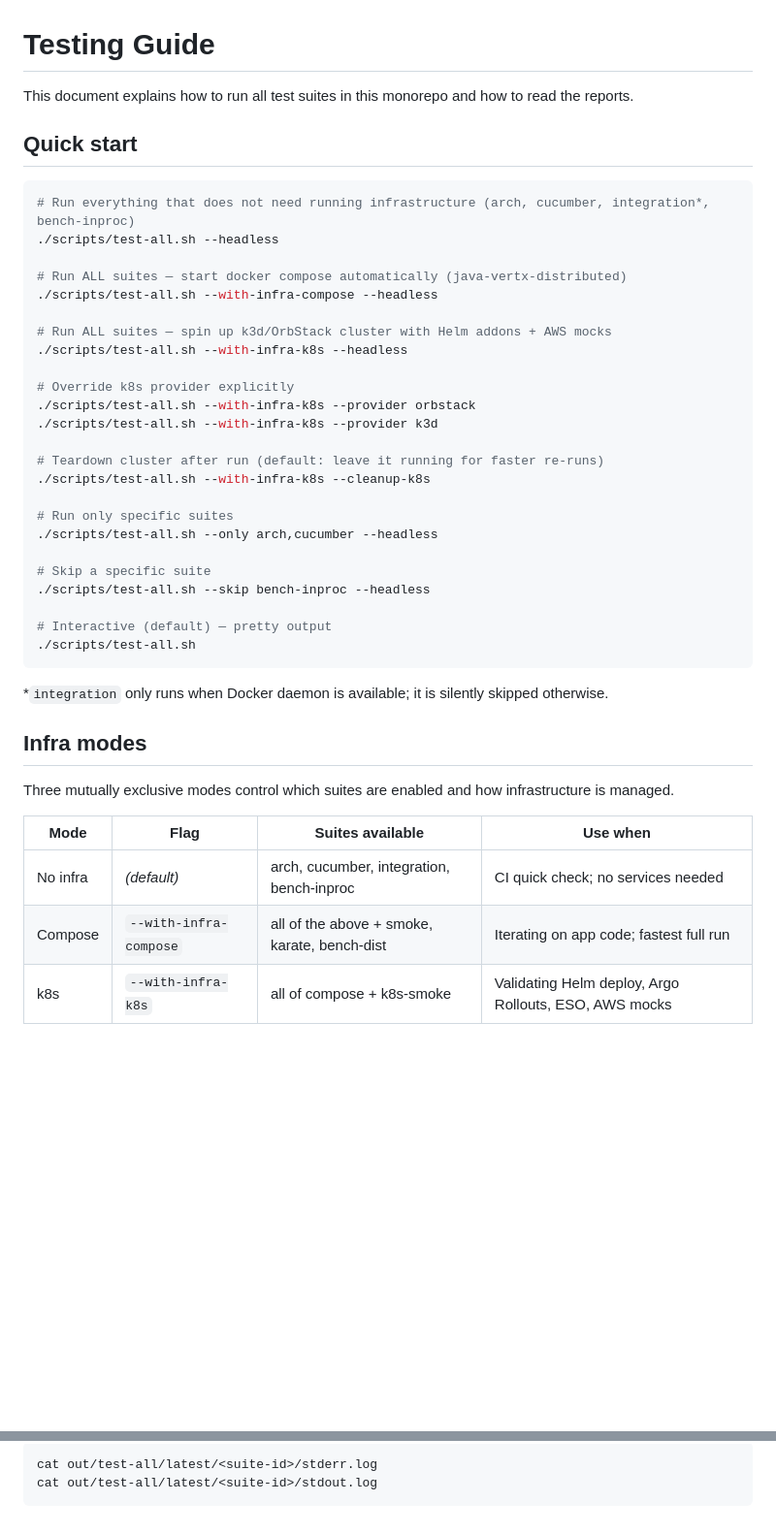
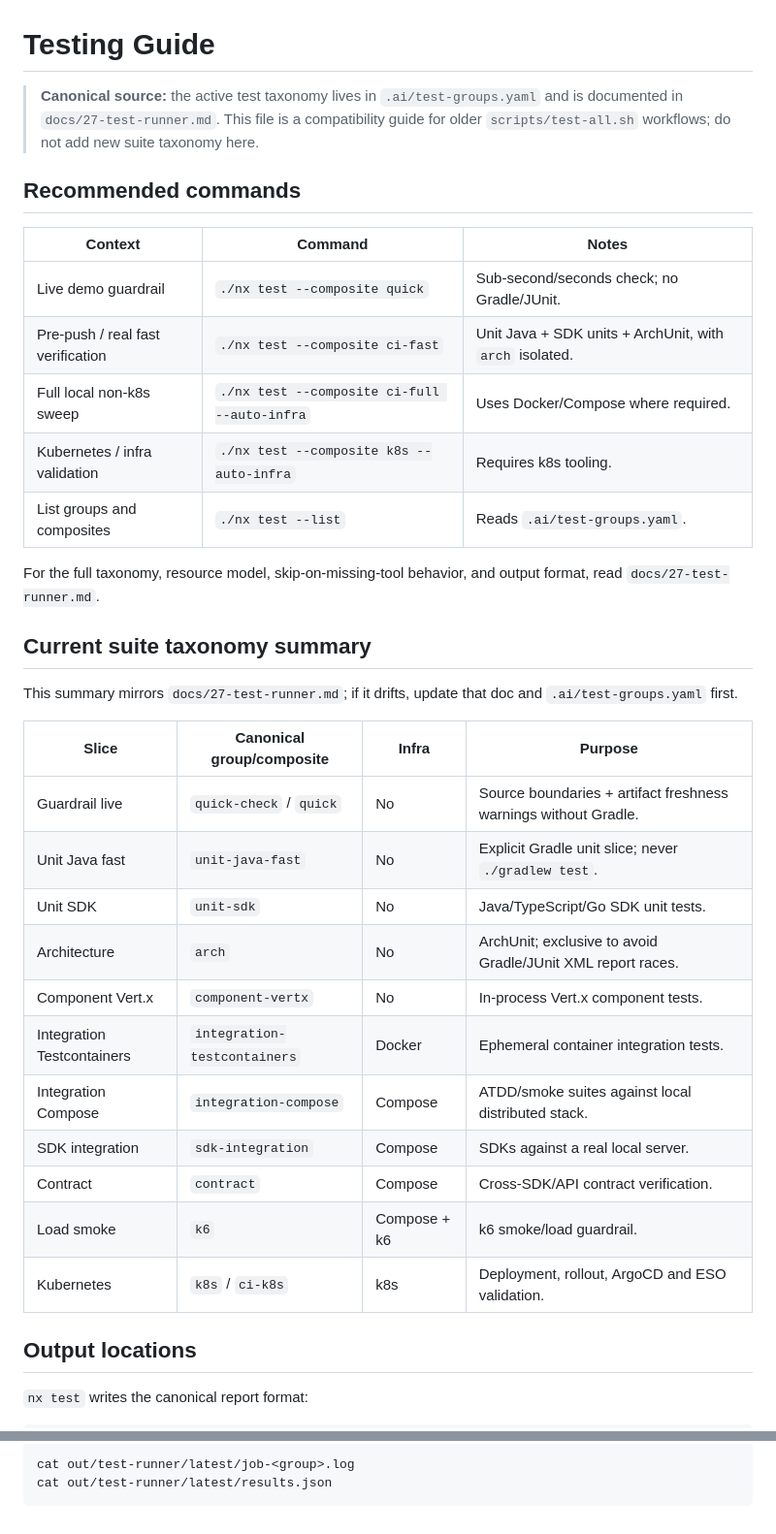
Before and after one commit to MatiasNAmendola/real-time-risk-lab, a Markdown page: scripts/TESTING.md, 2 parts joined by grey strips. Shown at 97% size. Drawn GitHub-style; blank space fills up the shorter version.

````diff
--- a/scripts/TESTING.md
+++ b/scripts/TESTING.md
@@ -1,45 +1,43 @@
 # Testing Guide
 
-This document explains how to run all test suites in this monorepo and how to read the reports.
+> **Canonical source:** the active test taxonomy lives in `.ai/test-groups.yaml`
+> and is documented in `docs/27-test-runner.md`. This file is a compatibility
+> guide for older `scripts/test-all.sh` workflows; do not add new suite taxonomy
+> here.
 
-## Quick start
+## Recommended commands
 
-```bash
-# Run everything that does not need running infrastructure (arch, cucumber, integration*, bench-inproc)
-./scripts/test-all.sh --headless
+| Context | Command | Notes |
+|---|---|---|
+| Live demo guardrail | `./nx test --composite quick` | Sub-second/seconds check; no Gradle/JUnit. |
+| Pre-push / real fast verification | `./nx test --composite ci-fast` | Unit Java + SDK units + ArchUnit, with `arch` isolated. |
+| Full local non-k8s sweep | `./nx test --composite ci-full --auto-infra` | Uses Docker/Compose where required. |
+| Kubernetes / infra validation | `./nx test --composite k8s --auto-infra` | Requires k8s tooling. |
+| List groups and composites | `./nx test --list` | Reads `.ai/test-groups.yaml`. |
 
-# Run ALL suites — start docker compose automatically (java-vertx-distributed)
-./scripts/test-all.sh --with-infra-compose --headless
+For the full taxonomy, resource model, skip-on-missing-tool behavior, and output
+format, read `docs/27-test-runner.md`.
 
-# Run ALL suites — spin up k3d/OrbStack cluster with Helm addons + AWS mocks
-./scripts/test-all.sh --with-infra-k8s --headless
+## Current suite taxonomy summary
 
-# Override k8s provider explicitly
-./scripts/test-all.sh --with-infra-k8s --provider orbstack
-./scripts/test-all.sh --with-infra-k8s --provider k3d
+This summary mirrors `docs/27-test-runner.md`; if it drifts, update that doc and
+`.ai/test-groups.yaml` first.
 
-# Teardown cluster after run (default: leave it running for faster re-runs)
-./scripts/test-all.sh --with-infra-k8s --cleanup-k8s
+| Slice | Canonical group/composite | Infra | Purpose |
+|---|---|---|---|
+| Guardrail live | `quick-check` / `quick` | No | Source boundaries + artifact freshness warnings without Gradle. |
+| Unit Java fast | `unit-java-fast` | No | Explicit Gradle unit slice; never `./gradlew test`. |
+| Unit SDK | `unit-sdk` | No | Java/TypeScript/Go SDK unit tests. |
+| Architecture | `arch` | No | ArchUnit; exclusive to avoid Gradle/JUnit XML report races. |
+| Component Vert.x | `component-vertx` | No | In-process Vert.x component tests. |
+| Integration Testcontainers | `integration-testcontainers` | Docker | Ephemeral container integration tests. |
+| Integration Compose | `integration-compose` | Compose | ATDD/smoke suites against local distributed stack. |
+| SDK integration | `sdk-integration` | Compose | SDKs against a real local server. |
+| Contract | `contract` | Compose | Cross-SDK/API contract verification. |
+| Load smoke | `k6` | Compose + k6 | k6 smoke/load guardrail. |
+| Kubernetes | `k8s` / `ci-k8s` | k8s | Deployment, rollout, ArgoCD and ESO validation. |
 
-# Run only specific suites
-./scripts/test-all.sh --only arch,cucumber --headless
+## Output locations
 
-# Skip a specific suite
-./scripts/test-all.sh --skip bench-inproc --headless
+`nx test` writes the canonical report format:
 
-# Interactive (default) — pretty output
-./scripts/test-all.sh
-```
-
-*`integration` only runs when Docker daemon is available; it is silently skipped otherwise.
-
-## Infra modes
-
-Three mutually exclusive modes control which suites are enabled and how infrastructure is managed.
-
-| Mode | Flag | Suites available | Use when |
-|---|---|---|---|
-| No infra | _(default)_ | arch, cucumber, integration, bench-inproc | CI quick check; no services needed |
-| Compose | `--with-infra-compose` | all of the above + smoke, karate, bench-dist | Iterating on app code; fastest full run |
-| k8s | `--with-infra-k8s` | all of compose + k8s-smoke | Validating Helm deploy, Argo Rollouts, ESO, AWS mocks |
-
@@ -191,5 +88,5 @@ For any failed suite:
 
 ```bash
-cat out/test-all/latest/<suite-id>/stderr.log
-cat out/test-all/latest/<suite-id>/stdout.log
+cat out/test-runner/latest/job-<group>.log
+cat out/test-runner/latest/results.json
 ```
````
Also changed, not shown: other parts of scripts/TESTING.md (+27 -128 lines).
